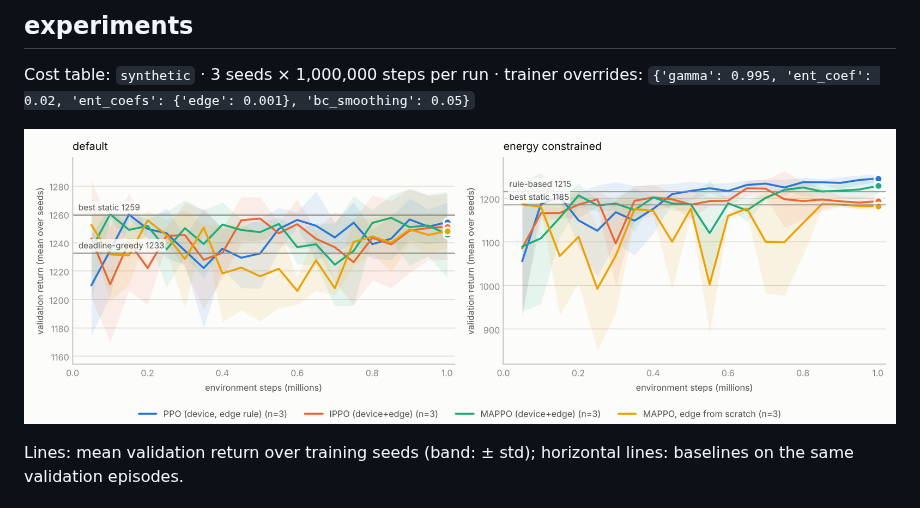
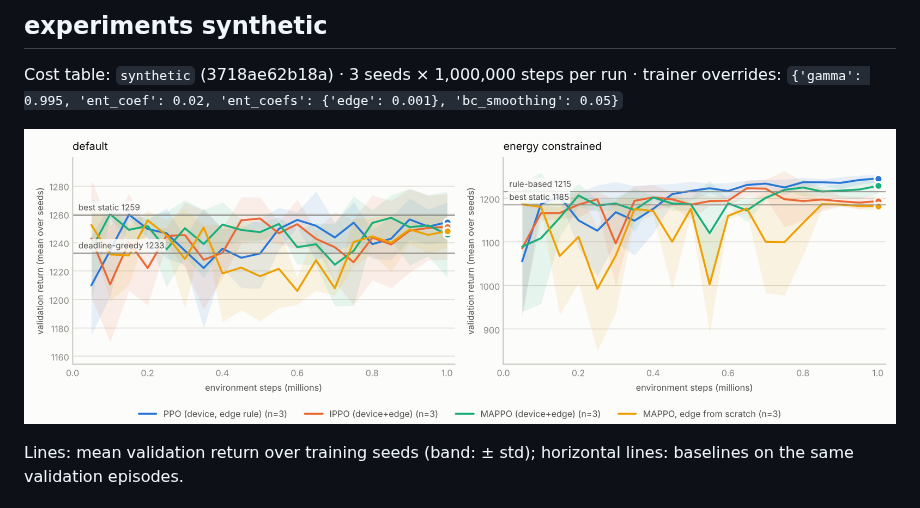
Before and after one commit to louayakermi2816-gif/edgearbiter, a Markdown page: results/experiments_synthetic.md, the part around the change. GitHub-like rendering.

```diff
--- a/results/experiments.md
+++ b/results/experiments_synthetic.md
@@ -1,8 +1,8 @@
-## experiments
+## experiments synthetic
 
-Cost table: `synthetic` · 3 seeds × 1,000,000 steps per run · trainer overrides: `{'gamma': 0.995, 'ent_coef': 0.02, 'ent_coefs': {'edge': 0.001}, 'bc_smoothing': 0.05}`
+Cost table: `synthetic` (3718ae62b18a) · 3 seeds × 1,000,000 steps per run · trainer overrides: `{'gamma': 0.995, 'ent_coef': 0.02, 'ent_coefs': {'edge': 0.001}, 'bc_smoothing': 0.05}`
 
-<picture><source media="(prefers-color-scheme: dark)" srcset="experiments_learning_curves_dark.png"><img alt="Validation return vs training steps" src="experiments_learning_curves.png"></picture>
+<picture><source media="(prefers-color-scheme: dark)" srcset="experiments_synthetic_learning_curves_dark.png"><img alt="Validation return vs training steps" src="experiments_synthetic_learning_curves.png"></picture>
 
 Lines: mean validation return over training seeds (band: ± std); horizontal lines: baselines on the same validation episodes.
 
```
Also changed, not shown: README.md (+8 -4 lines), results/experiments_synthetic_default.md (renamed from results/experiments_default.md), results/experiments_synthetic_energy_constrained.md (renamed from results/experiments_energy_constrained.md), results/experiments_synthetic_learning_curves.png (renamed from results/experiments_learning_curves.png), results/experiments_synthetic_learning_curves_dark.png (renamed from results/experiments_learning_curves_dark.png), 18 other files.
